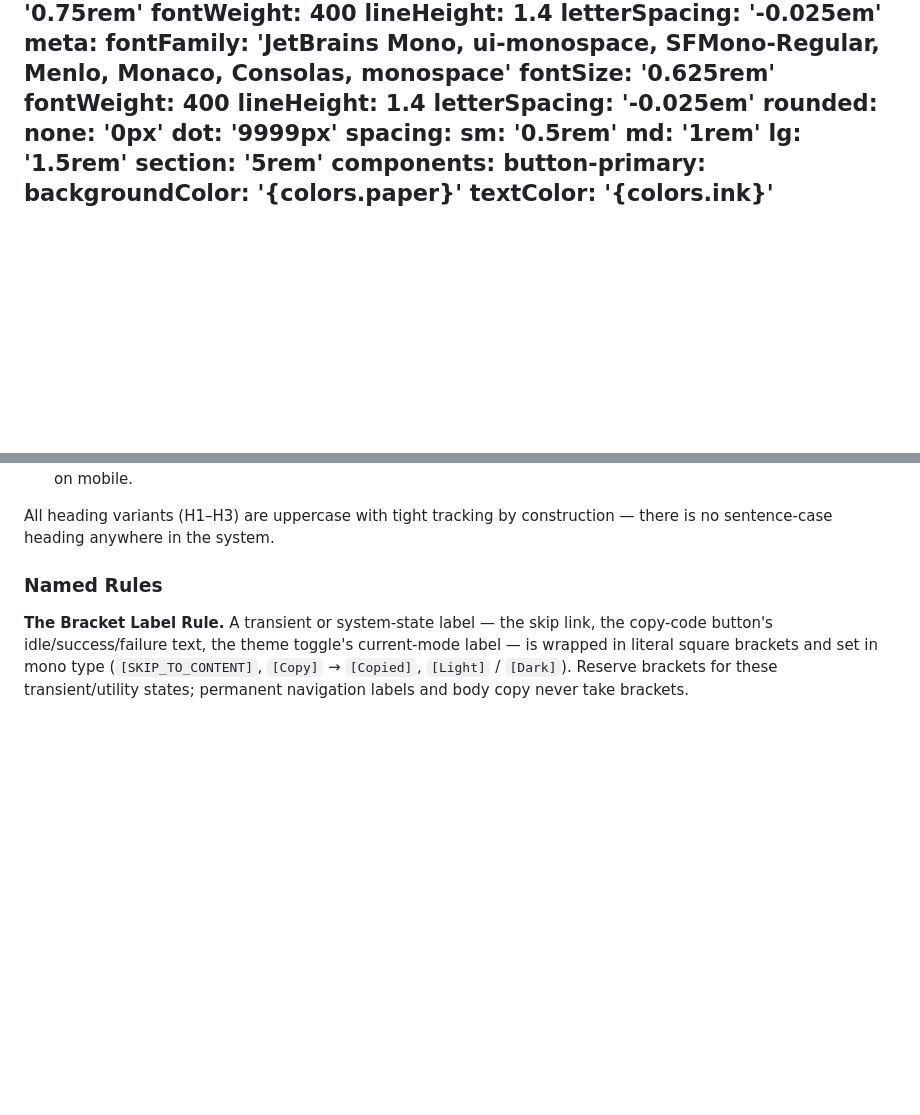
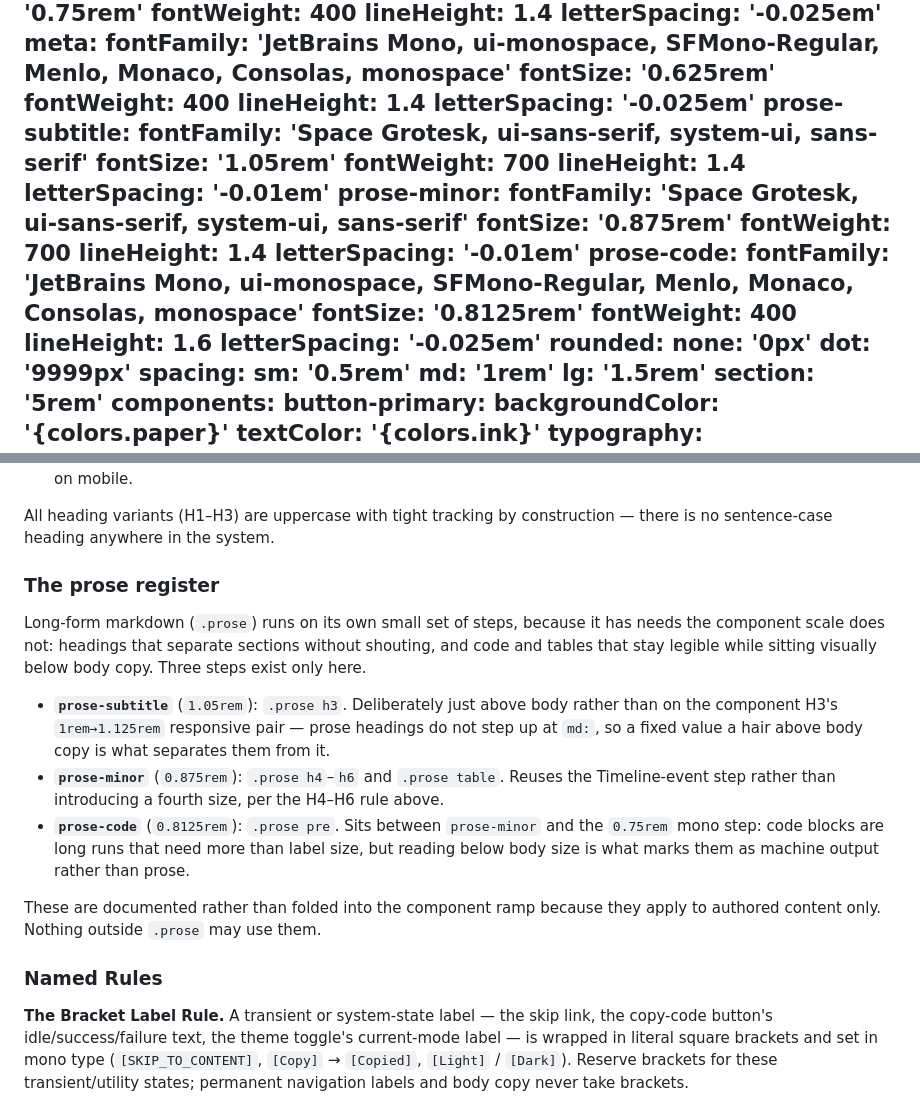
Before and after one commit to daniel-kindl/daniel-kindl.github.io, a Markdown page: DESIGN.md, 2 parts joined by grey strips. GitHub-like rendering; blank space fills up the shorter version.

Commit message:
docs: document the prose type register in the design system

```diff
--- a/DESIGN.md
+++ b/DESIGN.md
@@ -40,6 +40,24 @@ typography:
     fontSize: '0.625rem'
     fontWeight: 400
     lineHeight: 1.4
+    letterSpacing: '-0.025em'
+  prose-subtitle:
+    fontFamily: 'Space Grotesk, ui-sans-serif, system-ui, sans-serif'
+    fontSize: '1.05rem'
+    fontWeight: 700
+    lineHeight: 1.4
+    letterSpacing: '-0.01em'
+  prose-minor:
+    fontFamily: 'Space Grotesk, ui-sans-serif, system-ui, sans-serif'
+    fontSize: '0.875rem'
+    fontWeight: 700
+    lineHeight: 1.4
+    letterSpacing: '-0.01em'
+  prose-code:
+    fontFamily: 'JetBrains Mono, ui-monospace, SFMono-Regular, Menlo, Monaco, Consolas, monospace'
+    fontSize: '0.8125rem'
+    fontWeight: 400
+    lineHeight: 1.6
     letterSpacing: '-0.025em'
 rounded:
   none: '0px'
@@ -176,6 +194,24 @@ primary`/`ink`, body additionally uses `leading-relaxed` for long-form readabili
 
 All heading variants (H1–H3) are uppercase with tight tracking by construction — there is no
 sentence-case heading anywhere in the system.
+
+### The prose register
+
+Long-form markdown (`.prose`) runs on its own small set of steps, because it has needs the
+component scale does not: headings that separate sections without shouting, and code and tables
+that stay legible while sitting visually below body copy. Three steps exist only here.
+
+- **`prose-subtitle`** (`1.05rem`): `.prose h3`. Deliberately just above body rather than on the
+  component H3's `1rem→1.125rem` responsive pair — prose headings do not step up at `md:`, so a
+  fixed value a hair above body copy is what separates them from it.
+- **`prose-minor`** (`0.875rem`): `.prose h4`–`h6` and `.prose table`. Reuses the Timeline-event
+  step rather than introducing a fourth size, per the H4–H6 rule above.
+- **`prose-code`** (`0.8125rem`): `.prose pre`. Sits between `prose-minor` and the `0.75rem` mono
+  step: code blocks are long runs that need more than label size, but reading below body size is
+  what marks them as machine output rather than prose.
+
+These are documented rather than folded into the component ramp because they apply to authored
+content only. Nothing outside `.prose` may use them.
 
 ### Named Rules
 
```
